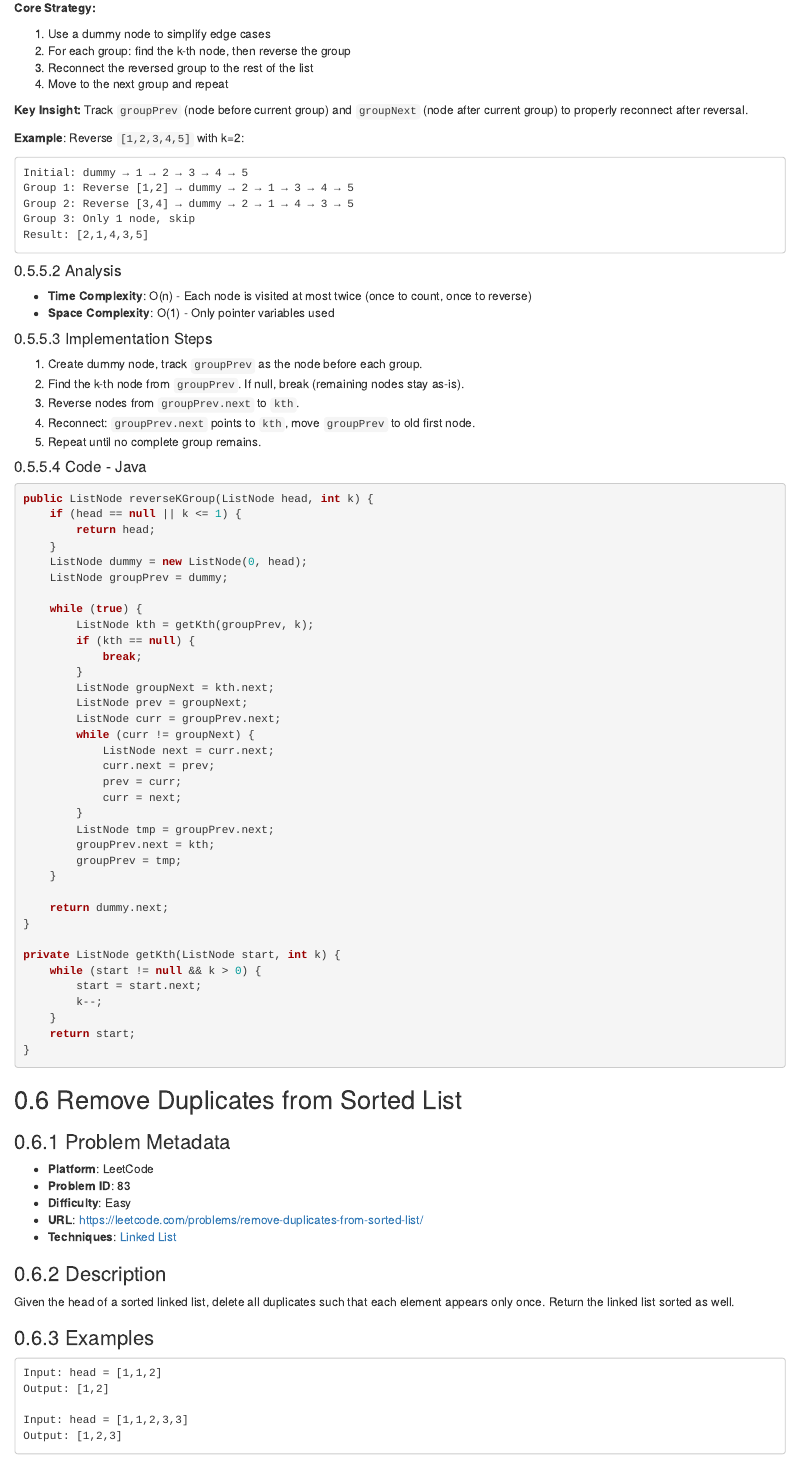
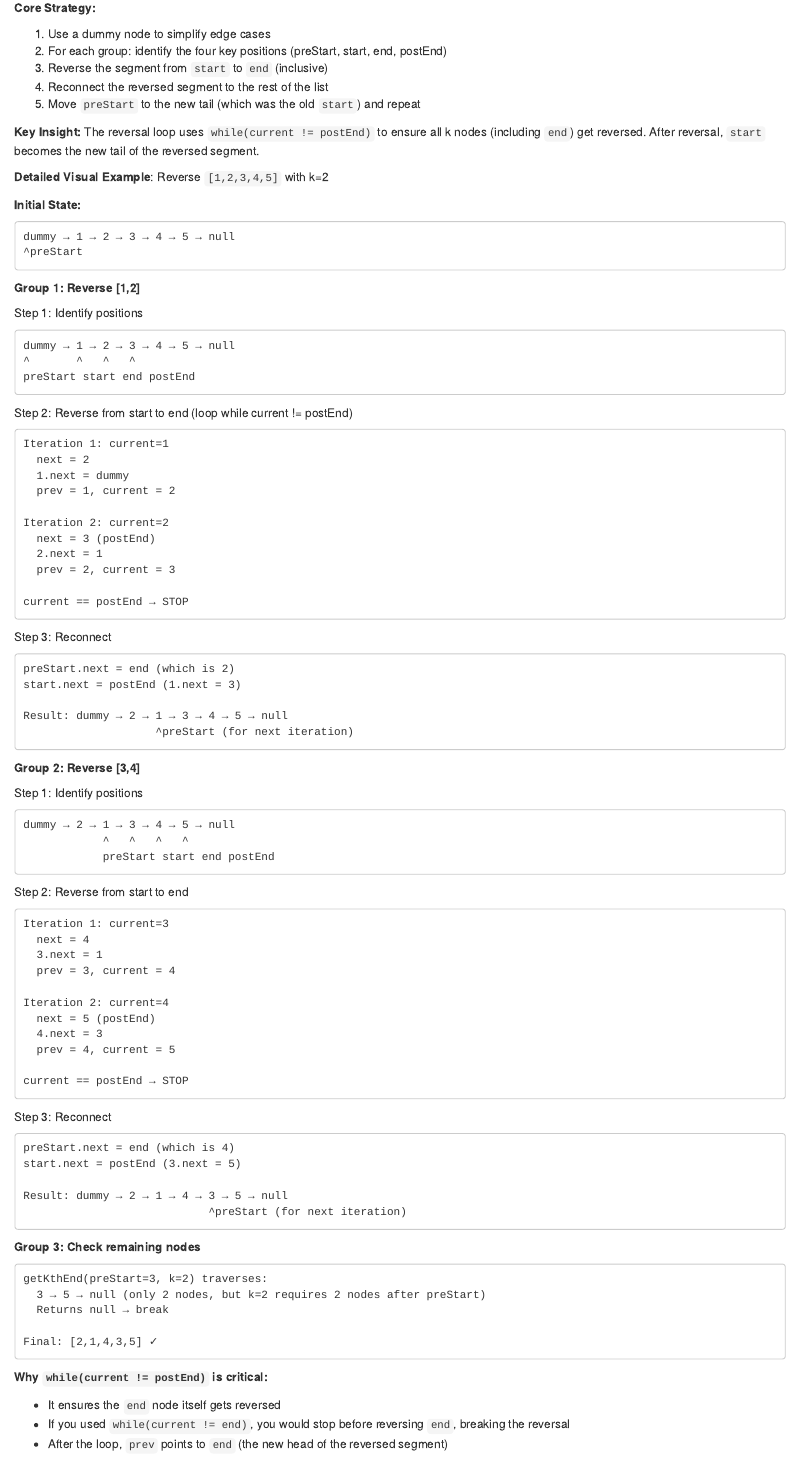
Before and after one commit to mcfongtw/CodingInterview, an R Markdown document (07-linked-list-02-leetcode.Rmd): the page in a window 1100 px wide, from 8520 px down before the commit and from 8540 px down after it, so that both start at the same text. Rendered offline with R 4.5, knitr and Pandoc, with nearby package versions; drawn as R Markdown's standard HTML page in place of the format the file asks for.

Commit message:
Add detailed walkthrough and Go implementation for Reverse Nodes in k-Group (LC 25)
- Refactor Java implementation using a clear four-pointer (preStart, start, end, postEnd) technique
- Add Go implementation matching the refactored Java logic
- Include comprehensive visual walkthrough and analysis of the group-reversal process
- Clarify the importance of the reversal loop termination condition

````diff
--- a/07-linked-list-02-leetcode.Rmd
+++ b/07-linked-list-02-leetcode.Rmd
@@ -468,21 +468,98 @@
 **Core Strategy:**
 
 1. Use a dummy node to simplify edge cases
-2. For each group: find the k-th node, then reverse the group
-3. Reconnect the reversed group to the rest of the list
-4. Move to the next group and repeat
-
-**Key Insight:** Track `groupPrev` (node before current group) and `groupNext` (node after current group) to properly reconnect after reversal.
-
-**Example**: Reverse `[1,2,3,4,5]` with k=2:
-```
-Initial: dummy → 1 → 2 → 3 → 4 → 5
-Group 1: Reverse [1,2] → dummy → 2 → 1 → 3 → 4 → 5
-Group 2: Reverse [3,4] → dummy → 2 → 1 → 4 → 3 → 5
-Group 3: Only 1 node, skip
-Result: [2,1,4,3,5]
-```
-
-#### Analysis
-
-- **Time Complexity**: O(n) - Each node is visited at most twice (once to count, once to reverse)
+2. For each group: identify the four key positions (preStart, start, end, postEnd)
+3. Reverse the segment from `start` to `end` (inclusive)
+4. Reconnect the reversed segment to the rest of the list
+5. Move `preStart` to the new tail (which was the old `start`) and repeat
+
+**Key Insight:** The reversal loop uses `while(current != postEnd)` to ensure all k nodes (including `end`) get reversed. After reversal, `start` becomes the new tail of the reversed segment.
+
+**Detailed Visual Example**: Reverse `[1,2,3,4,5]` with k=2
+
+**Initial State:**
+```
+dummy → 1 → 2 → 3 → 4 → 5 → null
+^preStart
+```
+
+**Group 1: Reverse [1,2]**
+
+Step 1: Identify positions
+```
+dummy → 1 → 2 → 3 → 4 → 5 → null
+^       ^   ^   ^
+preStart start end postEnd
+```
+
+Step 2: Reverse from start to end (loop while current != postEnd)
+```
+Iteration 1: current=1
+  next = 2
+  1.next = dummy
+  prev = 1, current = 2
+
+Iteration 2: current=2
+  next = 3 (postEnd)
+  2.next = 1
+  prev = 2, current = 3
+
+current == postEnd → STOP
+```
+
+Step 3: Reconnect
+```
+preStart.next = end (which is 2)
+start.next = postEnd (1.next = 3)
+
+Result: dummy → 2 → 1 → 3 → 4 → 5 → null
+                    ^preStart (for next iteration)
+```
+
+**Group 2: Reverse [3,4]**
+
+Step 1: Identify positions
+```
+dummy → 2 → 1 → 3 → 4 → 5 → null
+            ^   ^   ^   ^
+            preStart start end postEnd
+```
+
+Step 2: Reverse from start to end
+```
+Iteration 1: current=3
+  next = 4
+  3.next = 1
+  prev = 3, current = 4
+
+Iteration 2: current=4
+  next = 5 (postEnd)
+  4.next = 3
+  prev = 4, current = 5
+
+current == postEnd → STOP
+```
+
+Step 3: Reconnect
+```
+preStart.next = end (which is 4)
+start.next = postEnd (3.next = 5)
+
+Result: dummy → 2 → 1 → 4 → 3 → 5 → null
+                            ^preStart (for next iteration)
+```
+
+**Group 3: Check remaining nodes**
+```
+getKthEnd(preStart=3, k=2) traverses:
+  3 → 5 → null (only 2 nodes, but k=2 requires 2 nodes after preStart)
+  Returns null → break
+
+Final: [2,1,4,3,5] ✓
+```
+
+**Why `while(current != postEnd)` is critical:**
+
+- It ensures the `end` node itself gets reversed
+- If you used `while(current != end)`, you would stop before reversing `end`, breaking the reversal
+- After the loop, `prev` points to `end` (the new head of the reversed segment)
@@ -490,47 +571,3 @@
 
 #### Implementation Steps
 
-1. Create dummy node, track `groupPrev` as the node before each group.
-2. Find the k-th node from `groupPrev`. If null, break (remaining nodes stay as-is).
-3. Reverse nodes from `groupPrev.next` to `kth`.
-4. Reconnect: `groupPrev.next` points to `kth`, move `groupPrev` to old first node.
-5. Repeat until no complete group remains.
-
-#### Code - Java
-
-```java
-public ListNode reverseKGroup(ListNode head, int k) {
-    if (head == null || k <= 1) {
-        return head;
-    }
-    ListNode dummy = new ListNode(0, head);
-    ListNode groupPrev = dummy;
-
-    while (true) {
-        ListNode kth = getKth(groupPrev, k);
-        if (kth == null) {
-            break;
-        }
-        ListNode groupNext = kth.next;
-        ListNode prev = groupNext;
-        ListNode curr = groupPrev.next;
-        while (curr != groupNext) {
-            ListNode next = curr.next;
-            curr.next = prev;
-            prev = curr;
-            curr = next;
-        }
-        ListNode tmp = groupPrev.next;
-        groupPrev.next = kth;
-        groupPrev = tmp;
-    }
-
-    return dummy.next;
-}
-
-private ListNode getKth(ListNode start, int k) {
-    while (start != null && k > 0) {
-        start = start.next;
-        k--;
-    }
-    return start;
````
Also changed, not shown: 07-linked-list-02-leetcode.Rmd (128 more changed lines).
